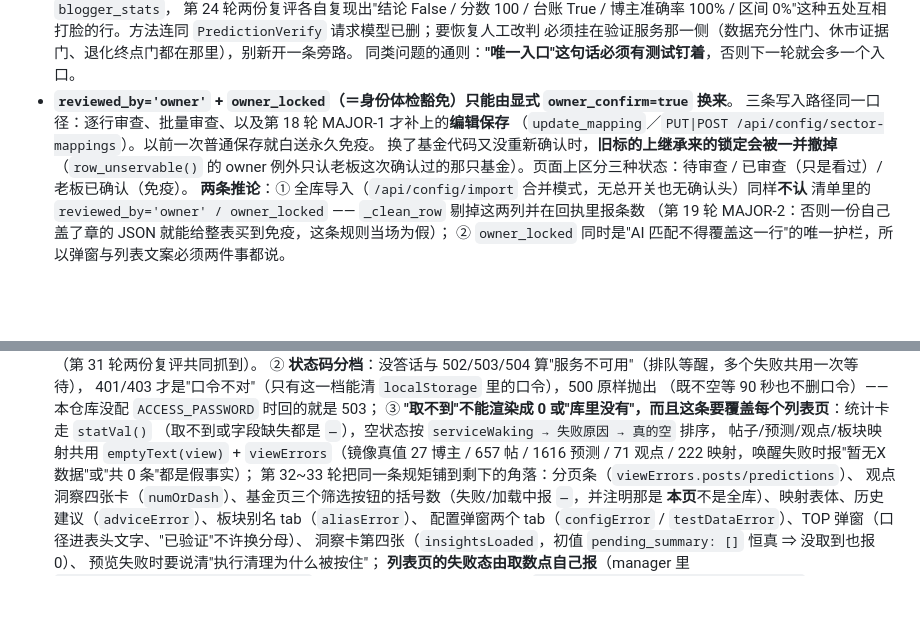
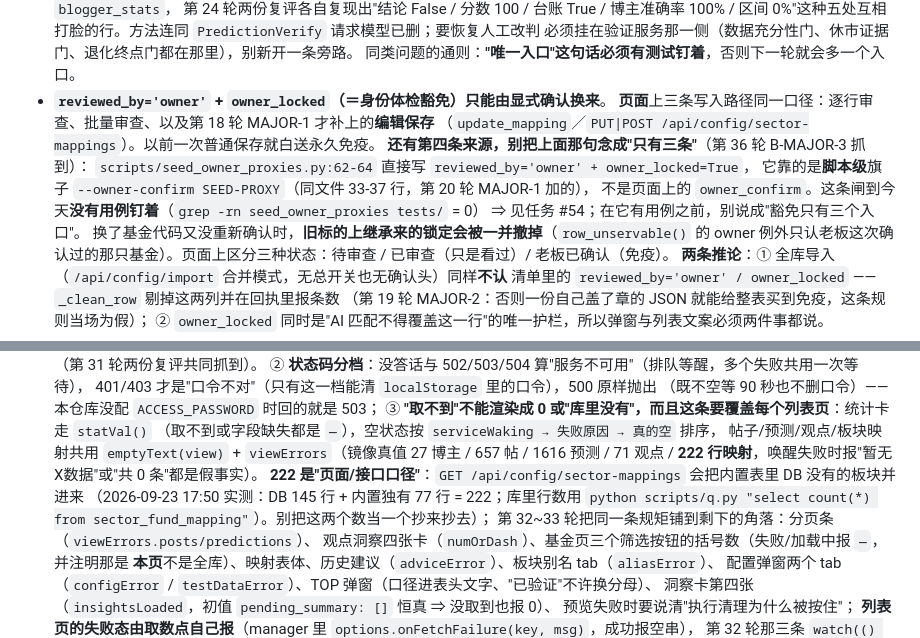
Before and after one commit to Lwb1397111398/fund-insight, a Markdown page: AGENTS.md, 2 parts joined by grey strips. Drawn GitHub-style; blank space fills up the shorter version.

Commit message:
docs: 第 36 轮 B 的四处文档账——把"数没绑口径/同文件自相矛盾/豁免入口少数一条"改掉
不改代码，只把我自己写过的假话与含混数收拾干净（四处都是 B 抓到、我逐条复现过）：
- AGENTS 里"豁免只能由显式 owner_confirm 换来／三条写入路径"少数了一条：
  scripts/seed_owner_proxies.py:62-64 直接写 owner 署名 + 锁定，靠的是脚本级 --owner-confirm SEED-PROXY，
  且这条闸到今天在 tests/ 里 0 引用 ⇒ 明写"别念成只有三个入口"，钉用例记进任务 #54。
- "222 映射"补口径：那是 GET /api/config/sector-mappings 的**页面口径**（17:50 实测 DB 145 + 内置独有 77 = 222），
  库里行数用 q.py 现量 —— 两个数别再互相抄。
- 检查单 §1.7 与 §6 第 3 格还写"9 天 / 136 条"，同文件 §7.1b 已重量为 10 天 / 141 条：
  统一到 §7.1b，并注明这条自相矛盾是谁抓到的。
- §7.2 补三个选法（绕门 / 只删 5 个 / 先硬删那条回收站预测再整批），推荐第三种并给理由。

```diff
--- a/AGENTS.md
+++ b/AGENTS.md
@@ -367,9 +367,14 @@ src/models/database.py  SQLAlchemy ORM，SQLite/PostgreSQL 共用
   区间 0%"这种五处互相打脸的行。方法连同 `PredictionVerify` 请求模型已删；要恢复人工改判
   必须挂在验证服务那一侧（数据充分性门、休市证据门、退化终点门都在那里），别新开一条旁路。
   同类问题的通则：**"唯一入口"这句话必须有测试钉着**，否则下一轮就会多一个入口。
-- **`reviewed_by='owner'` + `owner_locked`（＝身份体检豁免）只能由显式 `owner_confirm=true` 换来**。
-  三条写入路径同一口径：逐行审查、批量审查、以及第 18 轮 MAJOR-1 才补上的**编辑保存**
+- **`reviewed_by='owner'` + `owner_locked`（＝身份体检豁免）只能由显式确认换来**。
+  **页面**上三条写入路径同一口径：逐行审查、批量审查、以及第 18 轮 MAJOR-1 才补上的**编辑保存**
   （`update_mapping`／`PUT|POST /api/config/sector-mappings`）。以前一次普通保存就白送永久免疫。
+  **还有第四条来源，别把上面那句念成"只有三条"**（第 36 轮 B-MAJOR-3 抓到）：
+  `scripts/seed_owner_proxies.py:62-64` 直接写 `reviewed_by='owner' + owner_locked=True`，
+  它靠的是**脚本级**旗子 `--owner-confirm SEED-PROXY`（同文件 33-37 行，第 20 轮 MAJOR-1 加的），
+  不是页面上的 `owner_confirm`。这条闸到今天**没有用例钉着**（`grep -rn seed_owner_proxies tests/` = 0）
+  ⇒ 见任务 #54；在它有用例之前，别说成"豁免只有三个入口"。
   换了基金代码又没重新确认时，**旧标的上继承来的锁定会被一并撤掉**（`row_unservable()` 的
   owner 例外只认老板这次确认过的那只基金）。页面上区分三种状态：待审查 / 已审查（只是看过）/
   老板已确认（免疫）。
@@ -431,7 +436,10 @@ src/models/database.py  SQLAlchemy ORM，SQLite/PostgreSQL 共用
   ③ **"取不到"不能渲染成 0 或"库里没有"，而且这条要覆盖每个列表页**：统计卡走 `statVal()`
   （取不到或字段缺失都是 `—`），空状态按 `serviceWaking → 失败原因 → 真的空` 排序，
   帖子/预测/观点/板块映射共用 `emptyText(view)` + `viewErrors`（镜像真值 27 博主 / 657 帖 /
-  1616 预测 / 71 观点 / 222 映射，唤醒失败时报"暂无X数据"或"共 0 条"都是假事实）；
+  1616 预测 / 71 观点 / **222 行映射**，唤醒失败时报"暂无X数据"或"共 0 条"都是假事实）。
+  **222 是"页面/接口口径"**：`GET /api/config/sector-mappings` 会把内置表里 DB 没有的板块并进来
+  （2026-09-23 17:50 实测：DB 145 行 + 内置独有 77 行 = 222；库里行数用
+  `python scripts/q.py "select count(*) from sector_fund_mapping"`）。别把这两个数当一个抄来抄去）；
   第 32~33 轮把同一条规矩铺到剩下的角落：分页条（`viewErrors.posts/predictions`）、
   观点洞察四张卡（`numOrDash`）、基金页三个筛选按钮的括号数（失败/加载中报 `—`，并注明那是
   **本页**不是全库）、映射表体、历史建议（`adviceError`）、板块别名 tab（`aliasError`）、  配置弹窗两个 tab（`configError` / `testDataError`）、TOP 弹窗（口径进表头文字、"已验证"不许换分母）、
```
Also changed, not shown: docs/迭代计划/S6-上线前检查单.md (+4 -4 lines).
